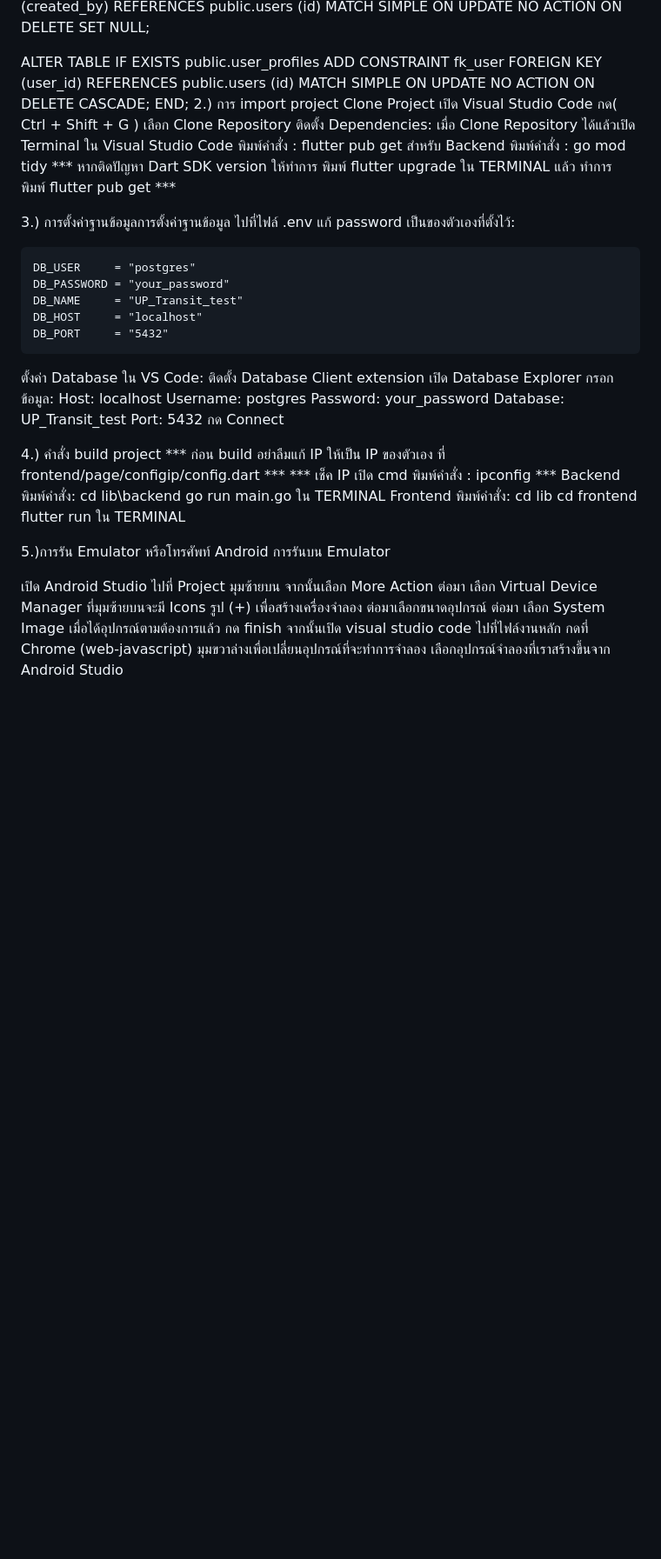
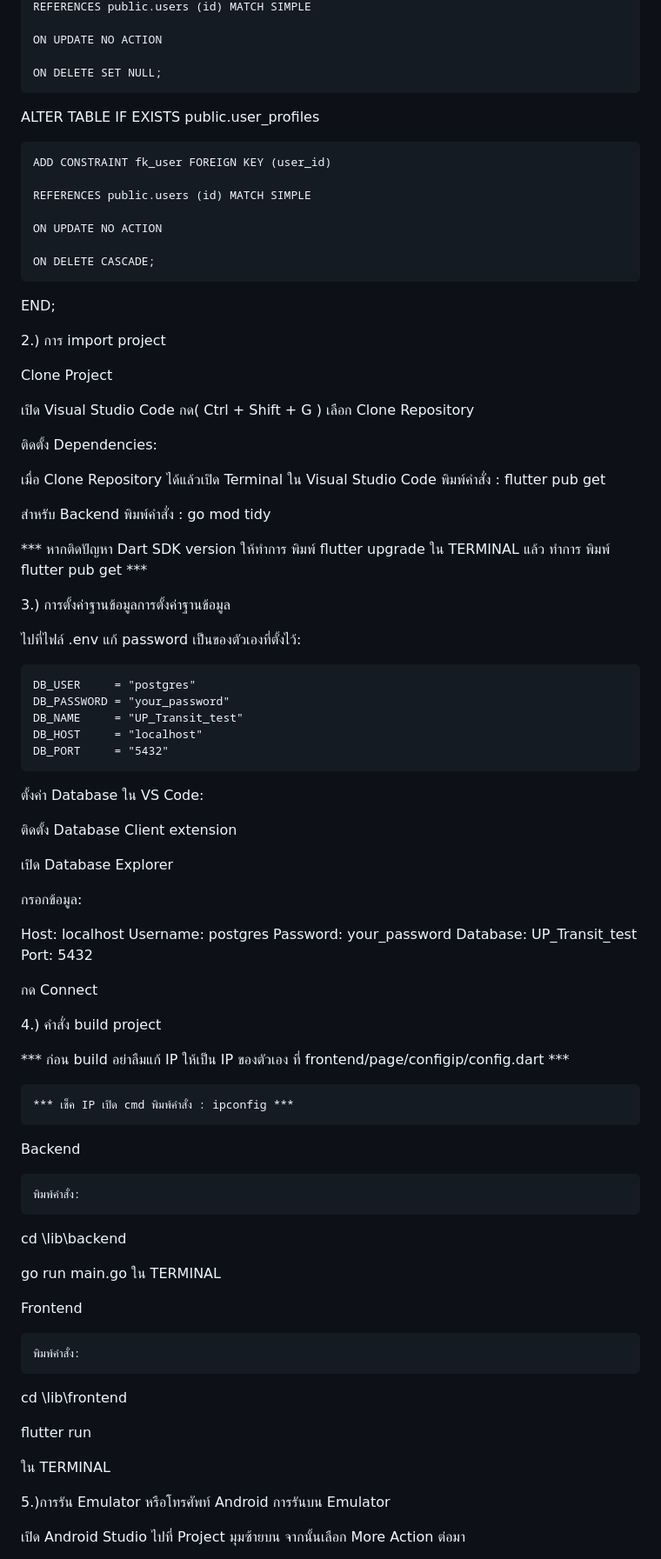
Before and after one commit to psnnice/MobileDev, a Markdown page: README.md, the part around one of its changes. Shown at 87% size. Rendered like a GitHub page; blank space fills up the shorter version.

Commit message:
add setting in readme.md

```diff
--- a/README.md
+++ b/README.md
@@ -110,22 +188,38 @@ ALTER TABLE IF EXISTS public.news
     REFERENCES public.users (id) MATCH SIMPLE
+
     ON UPDATE NO ACTION
+
     ON DELETE SET NULL;
 
+
 ALTER TABLE IF EXISTS public.user_profiles
+
     ADD CONSTRAINT fk_user FOREIGN KEY (user_id)
+
     REFERENCES public.users (id) MATCH SIMPLE
+
     ON UPDATE NO ACTION
+
     ON DELETE CASCADE;
+
 END;
+
 2.) การ import project
+
 Clone Project
+
 เปิด Visual Studio Code  กด( Ctrl + Shift + G ) เลือก Clone Repository
+
 ติดตั้ง Dependencies:
+
 เมื่อ Clone Repository ได้แล้วเปิด Terminal ใน Visual Studio Code พิมพ์คำสั่ง : flutter pub get
+
 สำหรับ Backend พิมพ์คำสั่ง : go mod tidy
+
 *** หากติดปัญหา Dart SDK version  ให้ทำการ พิมพ์ flutter upgrade ใน TERMINAL แล้ว	ทำการ พิมพ์ flutter pub get ***
 
 3.) การตั้งค่าฐานข้อมูลการตั้งค่าฐานข้อมูล
+
 ไปที่ไฟล์ .env แก้ password เป็นของตัวเองที่ตั้งไว้:
 
     DB_USER     = "postgres"
@@ -135,34 +229,47 @@ Clone Project
     DB_PORT     = "5432"
 
 ตั้งค่า Database ใน VS Code:
+
 ติดตั้ง Database Client extension
+
 เปิด Database Explorer
+
 กรอกข้อมูล:
+
 Host: localhost
 Username: postgres
 Password: your_password
 Database: UP_Transit_test
 Port: 5432
+
 กด Connect
 
 4.) คำสั่ง build project
+
 *** ก่อน build อย่าลืมแก้ IP ให้เป็น IP ของตัวเอง ที่ frontend/page/configip/config.dart ***
+
 	*** เช็ค IP เปิด cmd พิมพ์คำสั่ง : ipconfig ***
+
  Backend
+
 	พิมพ์คำสั่ง:
-cd lib\backend
-go run main.go
-ใน TERMINAL
+
+cd \lib\backend
+
+go run main.go ใน TERMINAL
+
  Frontend
+
 	พิมพ์คำสั่ง:
-cd lib
-cd frontend
+
+cd \lib\frontend
+
 flutter run
+
 ใน TERMINAL
 
 5.)การรัน Emulator หรือโทรศัพท์ Android
 การรันบน Emulator
 
-เปิด Android Studio ไปที่ Project มุมซ้ายบน จากนั้นเลือก More Action ต่อมา เลือก Virtual Device Manager ที่มุมซ้ายบนจะมี Icons รูป (+) เพื่อสร้างเครื่องจำลอง ต่อมาเลือกขนาดอุปกรณ์ ต่อมา เลือก System Image เมื่อได้อุปกรณ์ตามต้องการแล้ว กด finish
-จากนั้นเปิด visual studio code ไปที่ไฟล์งานหลัก กดที่ Chrome (web-javascript) มุมขวาล่างเพื่อเปลี่ยนอุปกรณ์ที่จะทำการจำลอง เลือกอุปกรณ์จำลองที่เราสร้างขึ้นจาก Android Studio
+เปิด Android Studio ไปที่ Project มุมซ้ายบน จากนั้นเลือก More Action ต่อมา
 
```
Also changed, not shown: other parts of README.md (+93 -3 lines).
